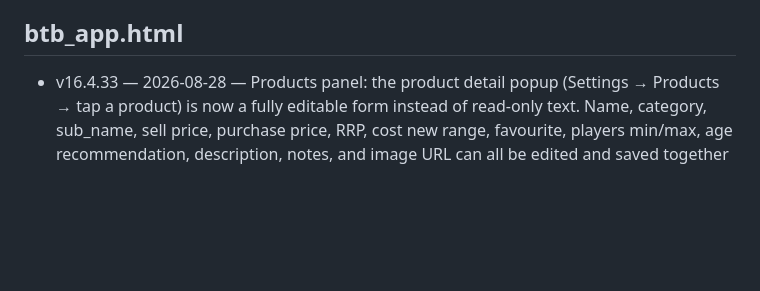
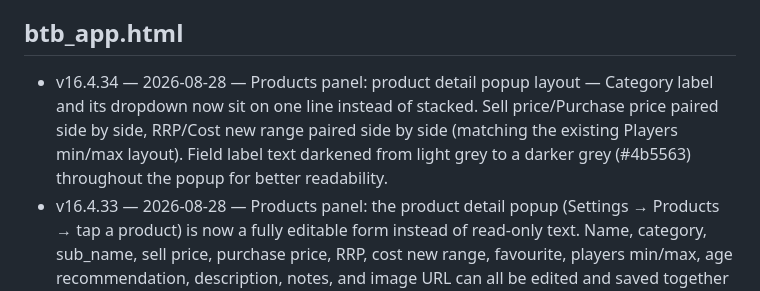
Before and after one commit to keren-btb/btb-app, a Markdown page: VERSIONS.md, the part around the change. Drawn GitHub-style; blank space fills up the shorter version.

Commit message:
v16.4.34: log popup layout changelog entry

```diff
--- a/VERSIONS.md
+++ b/VERSIONS.md
@@ -77,6 +77,7 @@ Newest entry per file goes at the top of that file's list.
 - v16.4.6 — 2026-08-03 — Added .time-group-wrapper / .time-group-label styles for the new same-time booking grouping, then thickened the connecting line (4px→8px) and enlarged the shared time label (13px→17px, bold) for better readability
 
 ## btb_app.html
+- v16.4.34 — 2026-08-28 — Products panel: product detail popup layout — Category label and its dropdown now sit on one line instead of stacked. Sell price/Purchase price paired side by side, RRP/Cost new range paired side by side (matching the existing Players min/max layout). Field label text darkened from light grey to a darker grey (#4b5563) throughout the popup for better readability.
 - v16.4.33 — 2026-08-28 — Products panel: the product detail popup (Settings → Products → tap a product) is now a fully editable form instead of read-only text. Name, category, sub_name, sell price, purchase price, RRP, cost new range, favourite, players min/max, age recommendation, description, notes, and image URL can all be edited and saved together with one "Save changes" button. Stock keeps its existing separate Save button, unchanged. Active is left read-only in this popup (still changed via the On/Off toggle in the product list) to avoid two controls doing the same job. Linked game ID, Created, Updated, and Product ID remain read-only since they're system/reference values.
 - v16.4.32 — 2026-08-28 — Products panel: added a search box above the category tabs (Settings → Products) that filters the product list live as you type, matching against name, sub_name, and notes (case-insensitive). Works together with the existing category tab filter — both apply at once.
 - v16.4.31 — 2026-08-24 — Products panel: added a "Track stock" control for items like escape rooms & VR that don't have physical stock. Previously the only way to mark something as not-stock-tracked was to know to leave the Stock qty field blank when adding it — several existing products (all 6 Escape Room items, all 4 VR items) had instead ended up with `stock_qty = 0`, which displayed as "Stock: 0" and read exactly like "out of stock" even though these are unlimited items. Add Product form now has a "Track" checkbox (on by default) next to Stock qty — unticking it saves the product as not-tracked instead of 0. The product detail popup got a matching Track stock checkbox + qty field + Save button, so any *existing* product can be switched between tracked/not-tracked or have its count corrected on the spot, without SQL or a CSV re-import. (The 10 existing Escape Room/VR products were fixed via a CSV export → blank the stock_qty cells → Replace entire inventory re-import, rather than a one-off SQL statement.)
```
